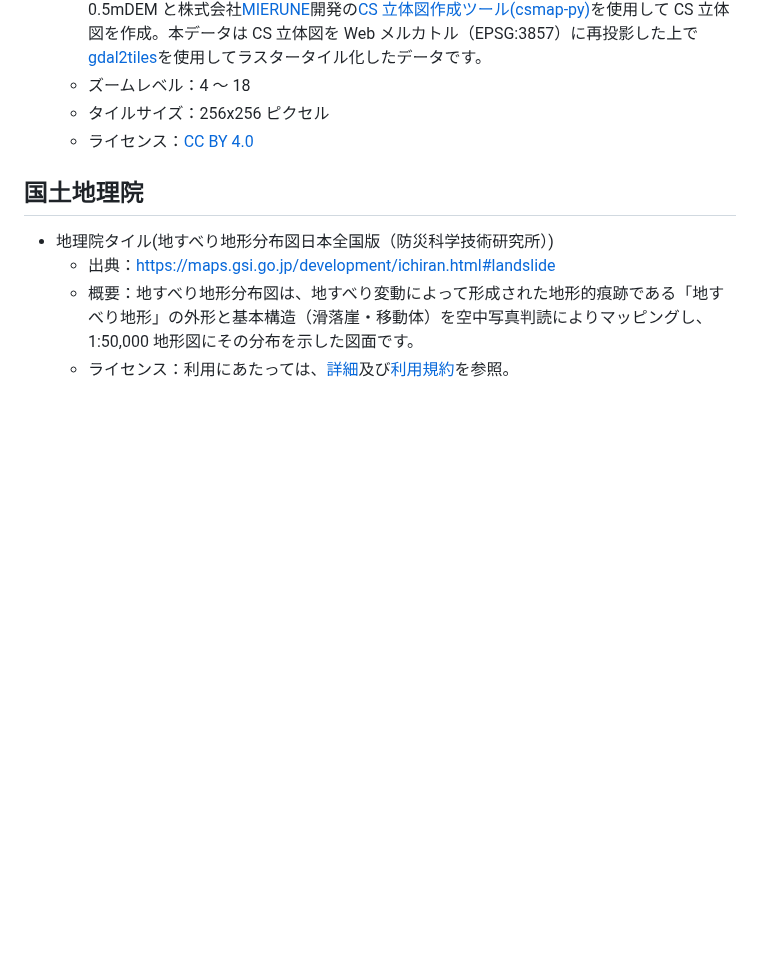
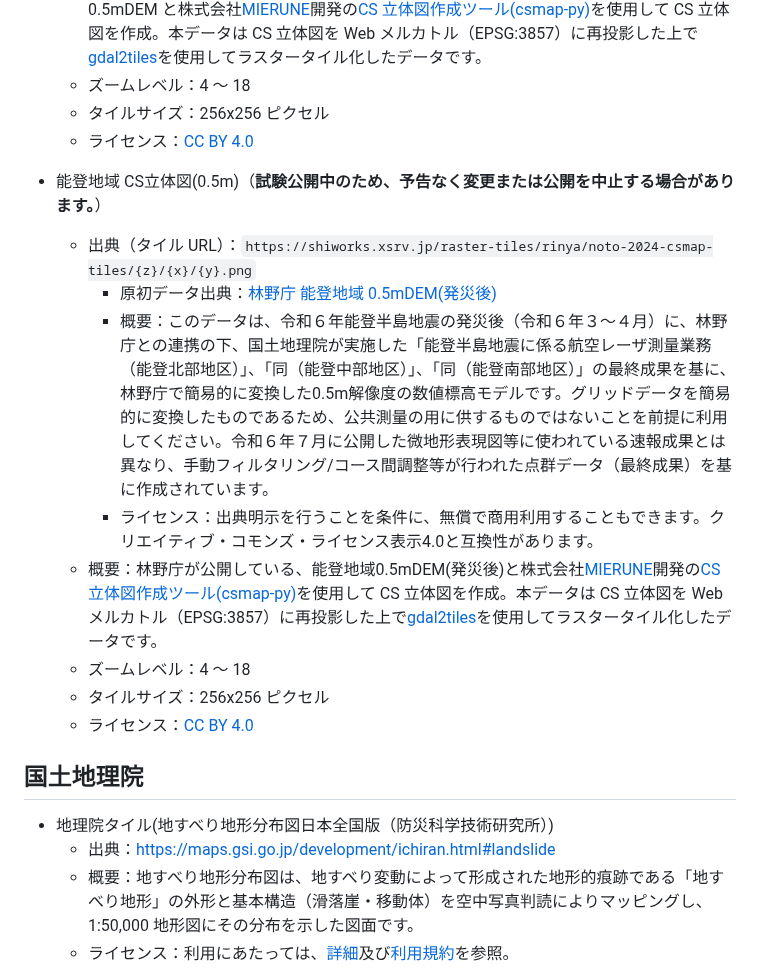
Before and after one commit to shiwaku/aist-dem-with-csmap-on-maplibre, a Markdown page: README.md, the part around the change. Drawn GitHub-style; blank space fills up the shorter version.

```diff
--- a/README.md
+++ b/README.md
@@ -189,6 +189,16 @@ https://shiwaku.github.io/aist-dem-with-csmap-on-maplibre/
   - タイルサイズ：256x256 ピクセル
   - ライセンス：[CC BY 4.0](https://creativecommons.org/licenses/by/4.0/)
 
+- 能登地域 CS立体図(0.5m)（**試験公開中のため、予告なく変更または公開を中止する場合があります。**）
+  - 出典（タイル URL）：`https://shiworks.xsrv.jp/raster-tiles/rinya/noto-2024-csmap-tiles/{z}/{x}/{y}.png`
+    - 原初データ出典：[林野庁 能登地域 0.5mDEM(発災後)](https://www.geospatial.jp/ckan/dataset/2024noto_dem)
+    - 概要：このデータは、令和６年能登半島地震の発災後（令和６年３～４月）に、林野庁との連携の下、国土地理院が実施した「能登半島地震に係る航空レーザ測量業務（能登北部地区）」、「同（能登中部地区）」、「同（能登南部地区）」の最終成果を基に、林野庁で簡易的に変換した0.5m解像度の数値標高モデルです。グリッドデータを簡易的に変換したものであるため、公共測量の用に供するものではないことを前提に利用してください。令和６年７月に公開した微地形表現図等に使われている速報成果とは異なり、手動フィルタリング/コース間調整等が行われた点群データ（最終成果）を基に作成されています。
+    - ライセンス：出典明示を行うことを条件に、無償で商用利用することもできます。クリエイティブ・コモンズ・ライセンス表示4.0と互換性があります。
+  - 概要：林野庁が公開している、能登地域0.5mDEM(発災後)と株式会社[MIERUNE](https://github.com/MIERUNE)開発の[CS 立体図作成ツール(csmap-py)](https://github.com/MIERUNE/csmap-py)を使用して CS 立体図を作成。本データは CS 立体図を Web メルカトル（EPSG:3857）に再投影した上で[gdal2tiles](https://gdal.org/programs/gdal2tiles.html)を使用してラスタータイル化したデータです。
+  - ズームレベル：4 ～ 18
+  - タイルサイズ：256x256 ピクセル
+  - ライセンス：[CC BY 4.0](https://creativecommons.org/licenses/by/4.0/)
+
 ## 国土地理院
 
 - 地理院タイル(地すべり地形分布図日本全国版（防災科学技術研究所）)
```
